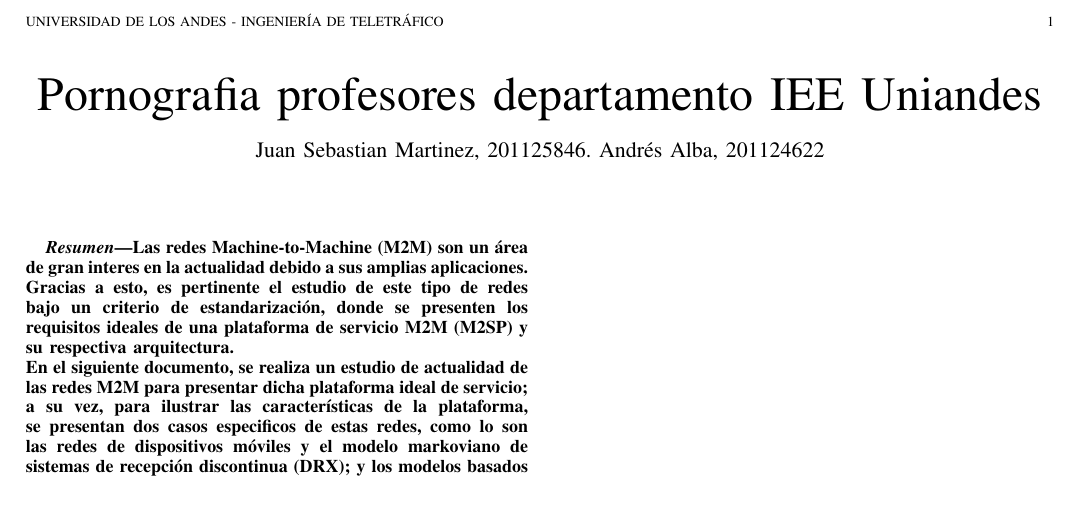
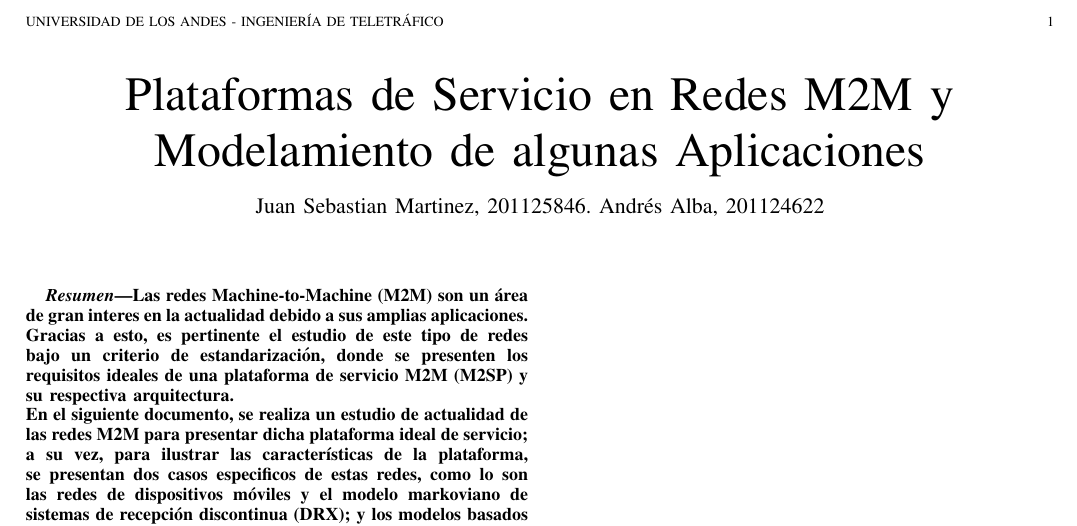
Before and after one commit to jsmarti/Proyecto-Final-Teletrafico, a LaTeX paper (ProyectoFinal.tex): part of the page, cut so that both start at the same text, the shorter picture padded with empty space. Compiled offline with pdfLaTeX.

Commit message:
Cambio de Titulo obseno :P

```diff
--- a/ProyectoFinal.tex
+++ b/ProyectoFinal.tex
@@ -379,7 +379,7 @@
 % paper title
 % can use linebreaks \\ within to get better formatting as desired
 % Do not put math or special symbols in the title.
-\title{Pornografia profesores departamento IEE Uniandes}
+\title{Plataformas de Servicio en Redes M2M y Modelamiento de algunas Aplicaciones}
 %
 %
 % author names and IEEE memberships
```
Also changed, not shown: ProyectoFinal.pdf, 2 other files.
